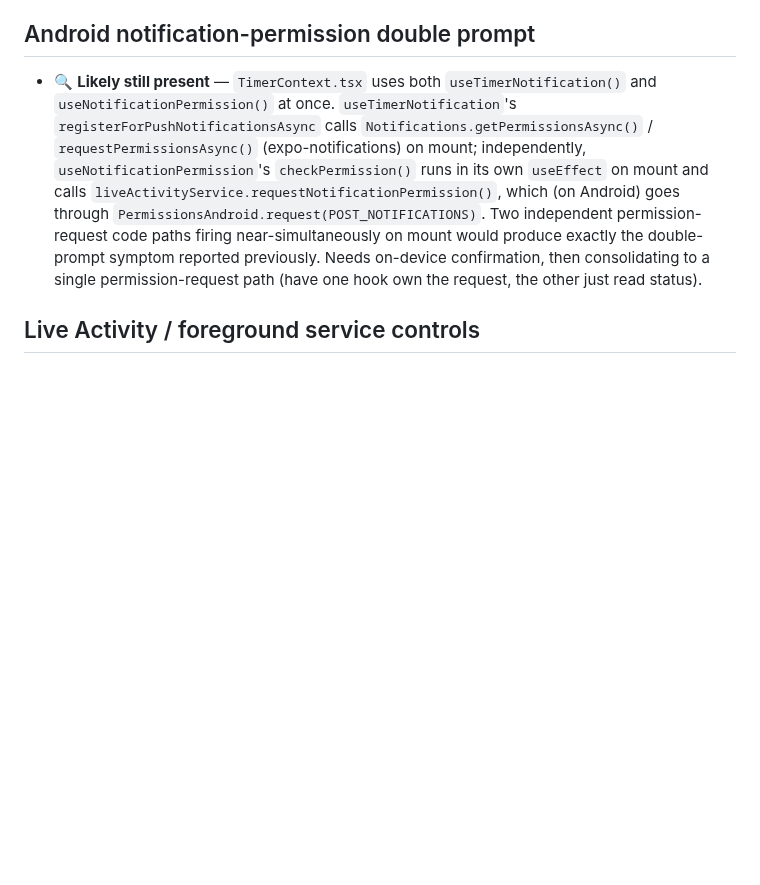
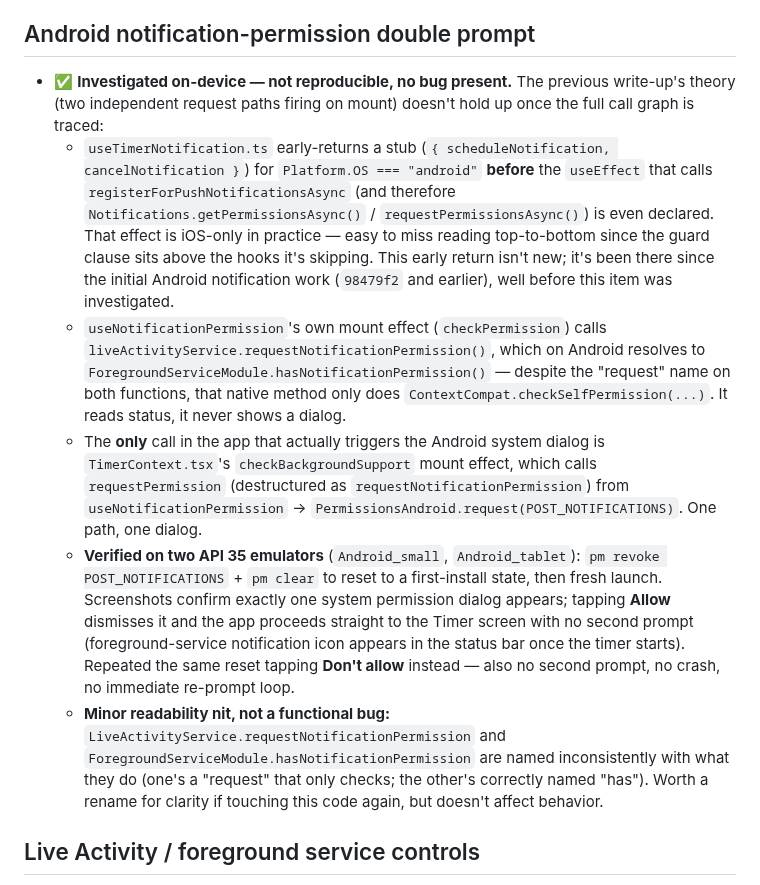
Before and after one commit to toondeboer/poker, a Markdown page: ROADMAP.md, the part around the change. Drawn GitHub-style; blank space fills up the shorter version.

Commit message:
docs: verify Android notification-permission double prompt is not reproducible
Traced the full call graph rather than relying on the earlier theory: useTimerNotification's
Android early return skips the effect that would call expo-notifications' request path, and
useNotificationPermission's own mount check only reads permission status (ContextCompat.checkSelfPermission),
it doesn't prompt. TimerContext's checkBackgroundSupport effect is the only path that calls
PermissionsAndroid.request. Confirmed on two API 35 emulators with a fresh install: exactly one
system dialog, no second prompt on Allow or Don't allow.

Co-Authored-By: Claude Sonnet 5 <noreply@anthropic.com>

```diff
--- a/ROADMAP.md
+++ b/ROADMAP.md
@@ -194,16 +194,35 @@ full design.
   every time. A real device or Xcode's own UI-testing driver would sidestep this for iOS.
 
 ## Android notification-permission double prompt
-- 🔍 **Likely still present** — `TimerContext.tsx` uses both `useTimerNotification()` and
-  `useNotificationPermission()` at once. `useTimerNotification`'s
-  `registerForPushNotificationsAsync` calls `Notifications.getPermissionsAsync()` /
-  `requestPermissionsAsync()` (expo-notifications) on mount; independently,
-  `useNotificationPermission`'s `checkPermission()` runs in its own `useEffect` on mount and calls
-  `liveActivityService.requestNotificationPermission()`, which (on Android) goes through
-  `PermissionsAndroid.request(POST_NOTIFICATIONS)`. Two independent permission-request code paths
-  firing near-simultaneously on mount would produce exactly the double-prompt symptom reported
-  previously. Needs on-device confirmation, then consolidating to a single permission-request path
-  (have one hook own the request, the other just read status).
+- ✅ **Investigated on-device — not reproducible, no bug present.** The previous write-up's theory
+  (two independent request paths firing on mount) doesn't hold up once the full call graph is
+  traced:
+  - `useTimerNotification.ts` early-returns a stub (`{ scheduleNotification, cancelNotification }`)
+    for `Platform.OS === "android"` **before** the `useEffect` that calls
+    `registerForPushNotificationsAsync` (and therefore `Notifications.getPermissionsAsync()` /
+    `requestPermissionsAsync()`) is even declared. That effect is iOS-only in practice — easy to
+    miss reading top-to-bottom since the guard clause sits above the hooks it's skipping. This
+    early return isn't new; it's been there since the initial Android notification work (`98479f2`
+    and earlier), well before this item was investigated.
+  - `useNotificationPermission`'s own mount effect (`checkPermission`) calls
+    `liveActivityService.requestNotificationPermission()`, which on Android resolves to
+    `ForegroundServiceModule.hasNotificationPermission()` — despite the "request" name on both
+    functions, that native method only does `ContextCompat.checkSelfPermission(...)`. It reads
+    status, it never shows a dialog.
+  - The **only** call in the app that actually triggers the Android system dialog is
+    `TimerContext.tsx`'s `checkBackgroundSupport` mount effect, which calls `requestPermission`
+    (destructured as `requestNotificationPermission`) from `useNotificationPermission` →
+    `PermissionsAndroid.request(POST_NOTIFICATIONS)`. One path, one dialog.
+  - **Verified on two API 35 emulators** (`Android_small`, `Android_tablet`): `pm revoke
+    POST_NOTIFICATIONS` + `pm clear` to reset to a first-install state, then fresh launch.
+    Screenshots confirm exactly one system permission dialog appears; tapping **Allow** dismisses
+    it and the app proceeds straight to the Timer screen with no second prompt (foreground-service
+    notification icon appears in the status bar once the timer starts). Repeated the same reset
+    tapping **Don't allow** instead — also no second prompt, no crash, no immediate re-prompt loop.
+  - **Minor readability nit, not a functional bug:** `LiveActivityService.requestNotificationPermission`
+    and `ForegroundServiceModule.hasNotificationPermission` are named inconsistently with what they
+    do (one's a "request" that only checks; the other's correctly named "has"). Worth a rename for
+    clarity if touching this code again, but doesn't affect behavior.
 
 ## Live Activity / foreground service controls
 - 🔍 **Pause is not currently exposed as an action** — the Android foreground-service notification
```
